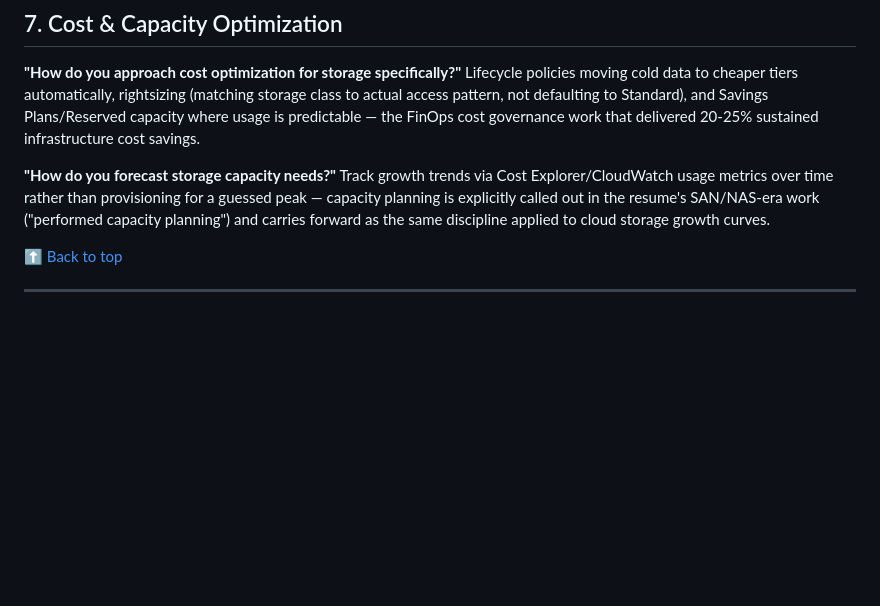
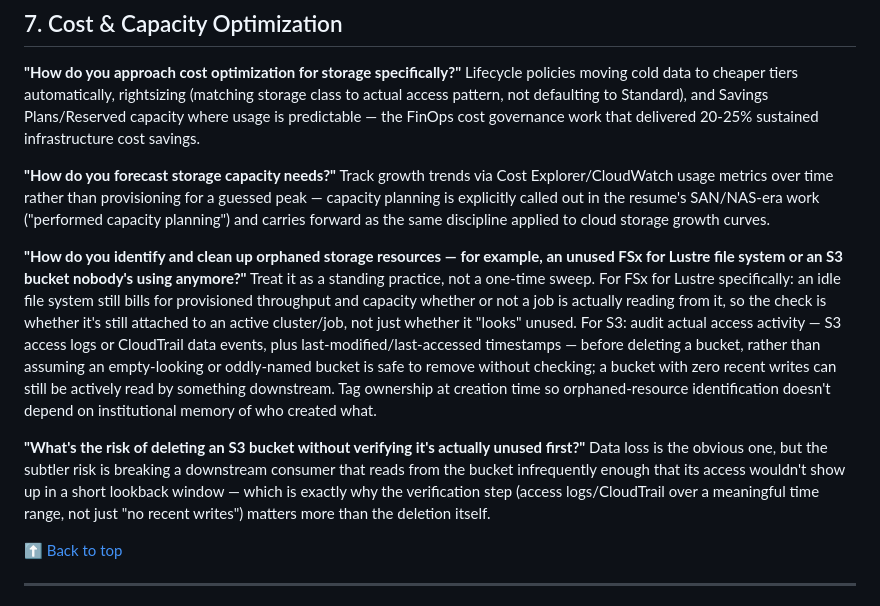
Before and after one commit to Olalekog/learning, a Markdown page: Resume/ClifyX/Interview-Questions.md, the part around the change. GitHub-like rendering; blank space fills up the shorter version.

```diff
--- a/Resume/ClifyX/Interview-Questions.md
+++ b/Resume/ClifyX/Interview-Questions.md
@@ -126,6 +126,12 @@ Lifecycle policies moving cold data to cheaper tiers automatically, rightsizing
 **"How do you forecast storage capacity needs?"**
 Track growth trends via Cost Explorer/CloudWatch usage metrics over time rather than provisioning for a guessed peak — capacity planning is explicitly called out in the resume's SAN/NAS-era work ("performed capacity planning") and carries forward as the same discipline applied to cloud storage growth curves.
 
+**"How do you identify and clean up orphaned storage resources — for example, an unused FSx for Lustre file system or an S3 bucket nobody's using anymore?"**
+Treat it as a standing practice, not a one-time sweep. For FSx for Lustre specifically: an idle file system still bills for provisioned throughput and capacity whether or not a job is actually reading from it, so the check is whether it's still attached to an active cluster/job, not just whether it "looks" unused. For S3: audit actual access activity — S3 access logs or CloudTrail data events, plus last-modified/last-accessed timestamps — before deleting a bucket, rather than assuming an empty-looking or oddly-named bucket is safe to remove without checking; a bucket with zero recent writes can still be actively read by something downstream. Tag ownership at creation time so orphaned-resource identification doesn't depend on institutional memory of who created what.
+
+**"What's the risk of deleting an S3 bucket without verifying it's actually unused first?"**
+Data loss is the obvious one, but the subtler risk is breaking a downstream consumer that reads from the bucket infrequently enough that its access wouldn't show up in a short lookback window — which is exactly why the verification step (access logs/CloudTrail over a meaningful time range, not just "no recent writes") matters more than the deletion itself.
+
 [⬆ Back to top](#top)
 
 ---
```
Also changed, not shown: Resume/ClifyX/STAR-Scenarios.md (+12 -3 lines).
